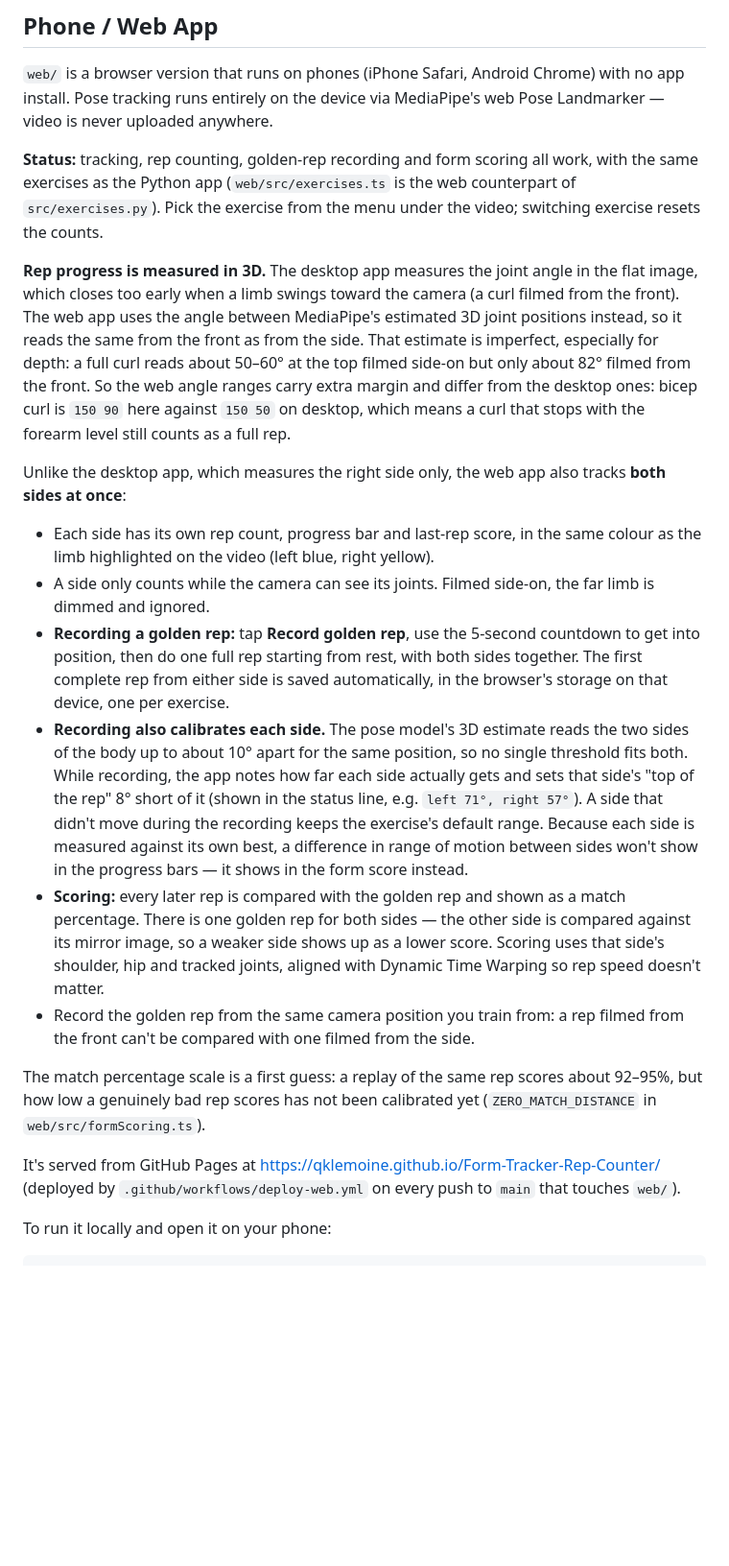
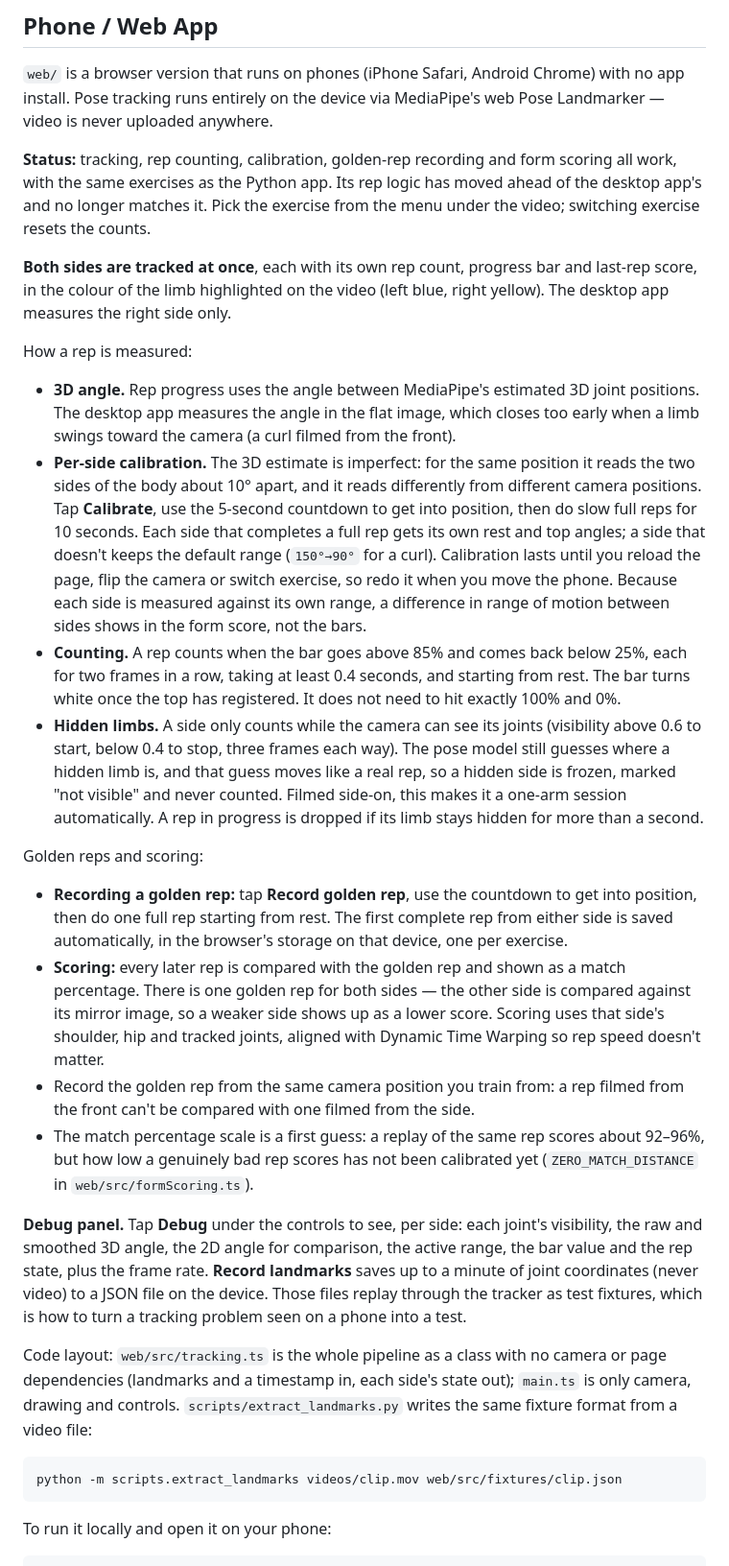
Before and after one commit to QKLemoine/Form-Tracker-Rep-Counter, a Markdown page: README.md, the part around one of its changes. Shown at 96% size. GitHub-like rendering; blank space fills up the shorter version.

Commit message:
Document the web app's calibration, counting rules and debug panel
Rewrites the Phone / Web App section for the new tracking: per-side
calibration as its own step, hysteresis-based counting, hidden-limb
handling, the debug panel and landmark recorder, and where the pipeline
lives. Notes that the web rep logic no longer matches the desktop app's.

````diff
--- a/README.md
+++ b/README.md
@@ -92,22 +92,31 @@ Each exercise also gets its own golden-rep file (`golden_reps/<exercise>.npy` by
 
 `web/` is a browser version that runs on phones (iPhone Safari, Android Chrome) with no app install. Pose tracking runs entirely on the device via MediaPipe's web Pose Landmarker — video is never uploaded anywhere.
 
-**Status:** tracking, rep counting, golden-rep recording and form scoring all work, with the same exercises as the Python app (`web/src/exercises.ts` is the web counterpart of `src/exercises.py`). Pick the exercise from the menu under the video; switching exercise resets the counts.
+**Status:** tracking, rep counting, calibration, golden-rep recording and form scoring all work, with the same exercises as the Python app. Its rep logic has moved ahead of the desktop app's and no longer matches it. Pick the exercise from the menu under the video; switching exercise resets the counts.
 
-**Rep progress is measured in 3D.** The desktop app measures the joint angle in the flat image, which closes too early when a limb swings toward the camera (a curl filmed from the front). The web app uses the angle between MediaPipe's estimated 3D joint positions instead, so it reads the same from the front as from the side. That estimate is imperfect, especially for depth: a full curl reads about 50–60° at the top filmed side-on but only about 82° filmed from the front. So the web angle ranges carry extra margin and differ from the desktop ones: bicep curl is `150 90` here against `150 50` on desktop, which means a curl that stops with the forearm level still counts as a full rep.
+**Both sides are tracked at once**, each with its own rep count, progress bar and last-rep score, in the colour of the limb highlighted on the video (left blue, right yellow). The desktop app measures the right side only.
 
-Unlike the desktop app, which measures the right side only, the web app also tracks **both sides at once**:
+How a rep is measured:
 
-- Each side has its own rep count, progress bar and last-rep score, in the same colour as the limb highlighted on the video (left blue, right yellow).
-- A side only counts while the camera can see its joints. Filmed side-on, the far limb is dimmed and ignored.
-- **Recording a golden rep:** tap **Record golden rep**, use the 5-second countdown to get into position, then do one full rep starting from rest, with both sides together. The first complete rep from either side is saved automatically, in the browser's storage on that device, one per exercise.
-- **Recording also calibrates each side.** The pose model's 3D estimate reads the two sides of the body up to about 10° apart for the same position, so no single threshold fits both. While recording, the app notes how far each side actually gets and sets that side's "top of the rep" 8° short of it (shown in the status line, e.g. `left 71°, right 57°`). A side that didn't move during the recording keeps the exercise's default range. Because each side is measured against its own best, a difference in range of motion between sides won't show in the progress bars — it shows in the form score instead.
+- **3D angle.** Rep progress uses the angle between MediaPipe's estimated 3D joint positions. The desktop app measures the angle in the flat image, which closes too early when a limb swings toward the camera (a curl filmed from the front).
+- **Per-side calibration.** The 3D estimate is imperfect: for the same position it reads the two sides of the body about 10° apart, and it reads differently from different camera positions. Tap **Calibrate**, use the 5-second countdown to get into position, then do slow full reps for 10 seconds. Each side that completes a full rep gets its own rest and top angles; a side that doesn't keeps the default range (`150°→90°` for a curl). Calibration lasts until you reload the page, flip the camera or switch exercise, so redo it when you move the phone. Because each side is measured against its own range, a difference in range of motion between sides shows in the form score, not the bars.
+- **Counting.** A rep counts when the bar goes above 85% and comes back below 25%, each for two frames in a row, taking at least 0.4 seconds, and starting from rest. The bar turns white once the top has registered. It does not need to hit exactly 100% and 0%.
+- **Hidden limbs.** A side only counts while the camera can see its joints (visibility above 0.6 to start, below 0.4 to stop, three frames each way). The pose model still guesses where a hidden limb is, and that guess moves like a real rep, so a hidden side is frozen, marked "not visible" and never counted. Filmed side-on, this makes it a one-arm session automatically. A rep in progress is dropped if its limb stays hidden for more than a second.
+
+Golden reps and scoring:
+
+- **Recording a golden rep:** tap **Record golden rep**, use the countdown to get into position, then do one full rep starting from rest. The first complete rep from either side is saved automatically, in the browser's storage on that device, one per exercise.
 - **Scoring:** every later rep is compared with the golden rep and shown as a match percentage. There is one golden rep for both sides — the other side is compared against its mirror image, so a weaker side shows up as a lower score. Scoring uses that side's shoulder, hip and tracked joints, aligned with Dynamic Time Warping so rep speed doesn't matter.
 - Record the golden rep from the same camera position you train from: a rep filmed from the front can't be compared with one filmed from the side.
+- The match percentage scale is a first guess: a replay of the same rep scores about 92–96%, but how low a genuinely bad rep scores has not been calibrated yet (`ZERO_MATCH_DISTANCE` in `web/src/formScoring.ts`).
 
-The match percentage scale is a first guess: a replay of the same rep scores about 92–95%, but how low a genuinely bad rep scores has not been calibrated yet (`ZERO_MATCH_DISTANCE` in `web/src/formScoring.ts`).
+**Debug panel.** Tap **Debug** under the controls to see, per side: each joint's visibility, the raw and smoothed 3D angle, the 2D angle for comparison, the active range, the bar value and the rep state, plus the frame rate. **Record landmarks** saves up to a minute of joint coordinates (never video) to a JSON file on the device. Those files replay through the tracker as test fixtures, which is how to turn a tracking problem seen on a phone into a test.
 
-It's served from GitHub Pages at https://qklemoine.github.io/Form-Tracker-Rep-Counter/ (deployed by `.github/workflows/deploy-web.yml` on every push to `main` that touches `web/`).
+Code layout: `web/src/tracking.ts` is the whole pipeline as a class with no camera or page dependencies (landmarks and a timestamp in, each side's state out); `main.ts` is only camera, drawing and controls. `scripts/extract_landmarks.py` writes the same fixture format from a video file:
+
+```bash
+python -m scripts.extract_landmarks videos/clip.mov web/src/fixtures/clip.json
+```
 
 To run it locally and open it on your phone:
 
````
Also changed, not shown: other parts of README.md (+1 -1 lines).
